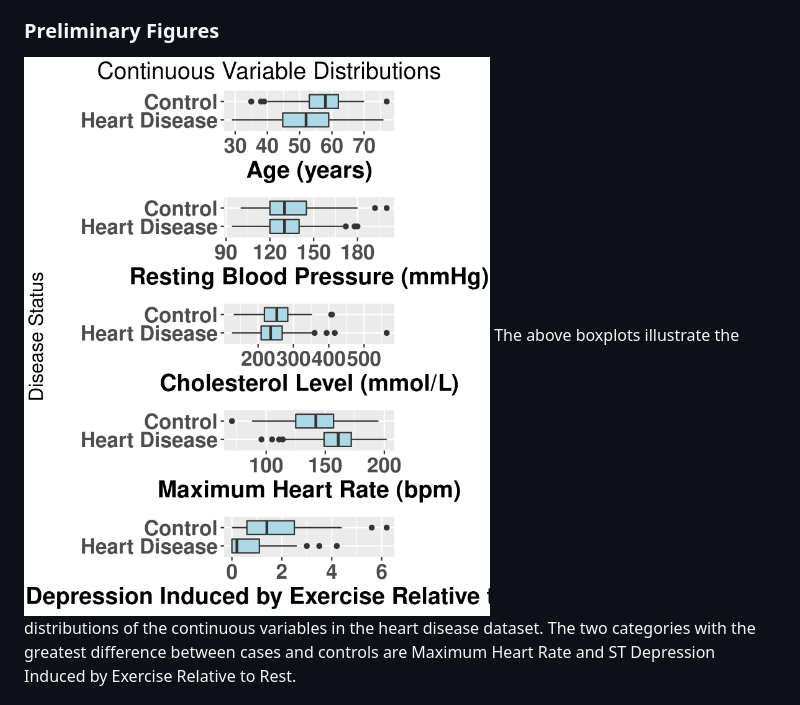
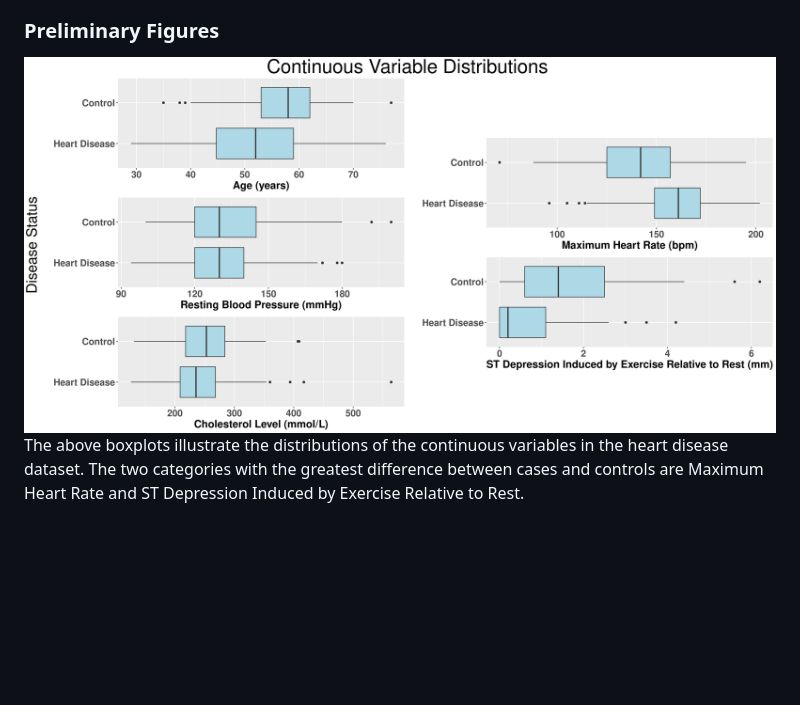
Before and after one commit to kayreyn/BIOS611_Project_1, a Markdown page: README.md, the part around the change. Rendered like a GitHub page; pictures changed too: assets/final_cont_var.png (added); blank space fills up the shorter version.

Commit message:
Better Cont Var figures

```diff
--- a/README.md
+++ b/README.md
@@ -15,7 +15,7 @@ https://archive.ics.uci.edu/ml/datasets/heart+Disease.  There are thirteen expla
 I plan on performing a regression analysis to identify which variables are most useful in predicting heart disease in patients. I will also build a machine learning model using this heart disease data that could be used to predict the prevalence of heart disease in future patients.  At the completion of this analysis, this repository will contain the interpreted regression results and the finalized machine learning model.
 
 ### Preliminary Figures
-![](assets/cont_var_distributions.png)
+![](assets/final_cont_var.png)
 The above boxplots illustrate the distributions of the continuous variables in the heart disease dataset.  The two categories with the greatest difference between cases and controls are Maximum Heart Rate and ST Depression Induced by Exercise Relative to Rest.
 
 ![](assets/disc_var_distributions.png)
```
